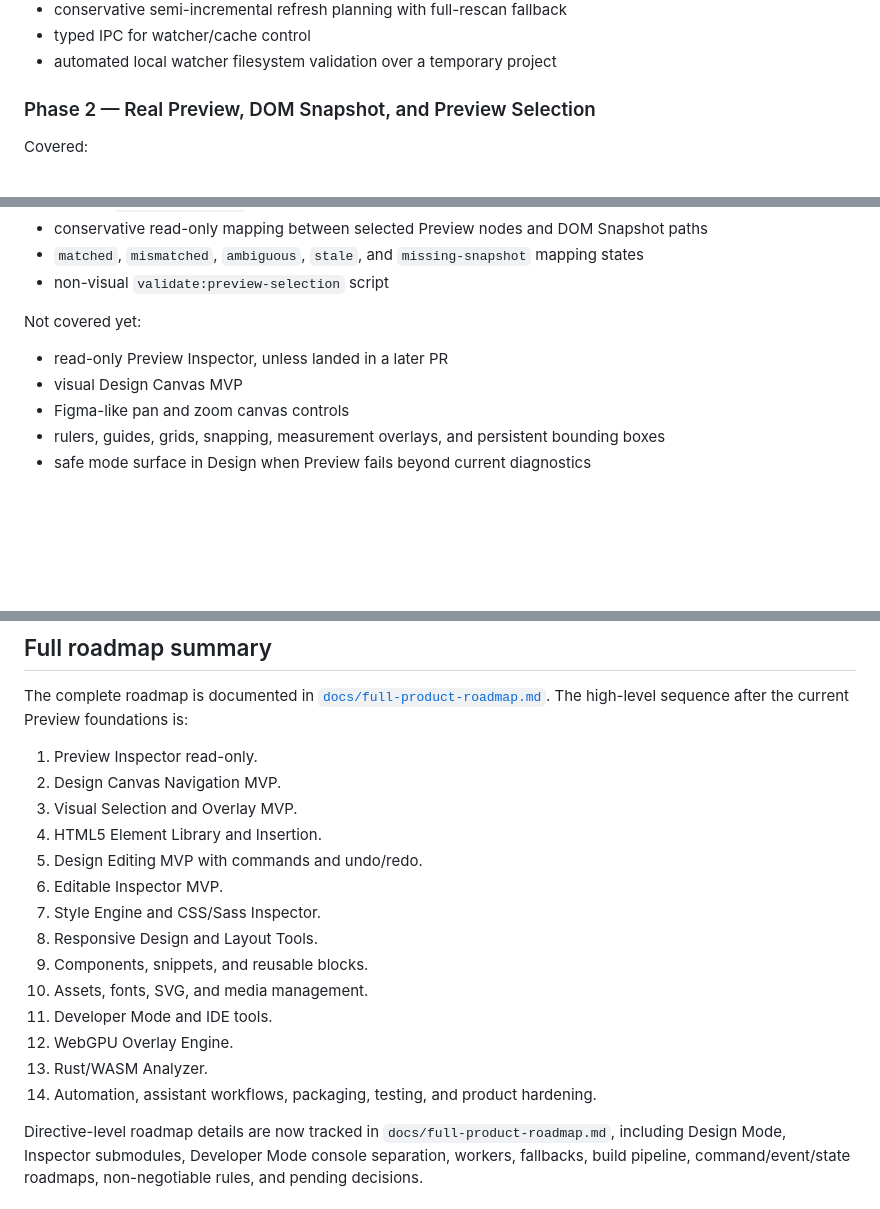
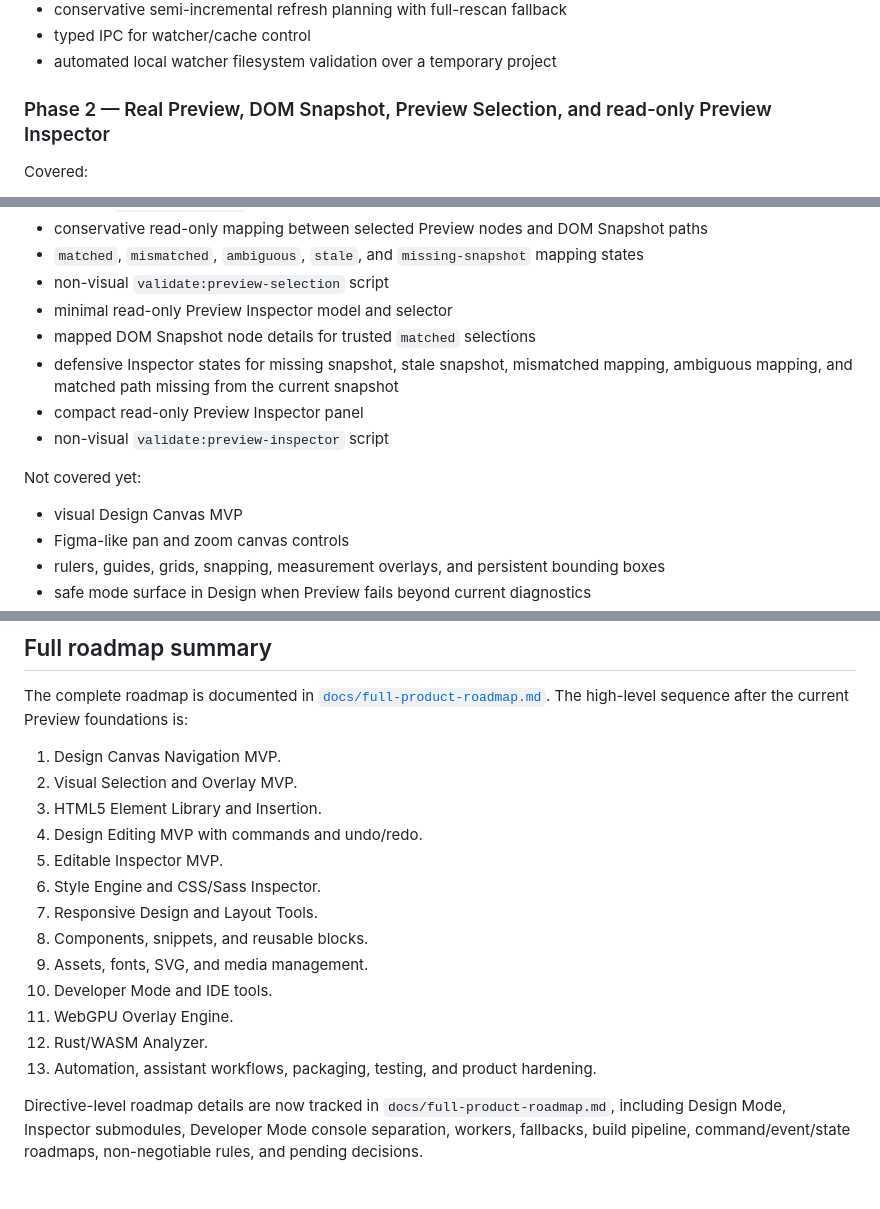
Before and after one commit to krestosa/Crystal, a Markdown page: docs/roadmap-implementation.md, 3 parts joined by grey strips. GitHub-like rendering; blank space fills up the shorter version.

Commit message:
Resolve roadmap implementation conflict

```diff
--- a/docs/roadmap-implementation.md
+++ b/docs/roadmap-implementation.md
@@ -58,7 +58,7 @@ Covered:
 - typed IPC for watcher/cache control
 - automated local watcher filesystem validation over a temporary project
 
-### Phase 2 — Real Preview, DOM Snapshot, and Preview Selection
+### Phase 2 — Real Preview, DOM Snapshot, Preview Selection, and read-only Preview Inspector
 
 Covered:
 
@@ -94,10 +94,14 @@ Covered:
 - conservative read-only mapping between selected Preview nodes and DOM Snapshot paths
 - `matched`, `mismatched`, `ambiguous`, `stale`, and `missing-snapshot` mapping states
 - non-visual `validate:preview-selection` script
+- minimal read-only Preview Inspector model and selector
+- mapped DOM Snapshot node details for trusted `matched` selections
+- defensive Inspector states for missing snapshot, stale snapshot, mismatched mapping, ambiguous mapping, and matched path missing from the current snapshot
+- compact read-only Preview Inspector panel
+- non-visual `validate:preview-inspector` script
 
 Not covered yet:
 
-- read-only Preview Inspector, unless landed in a later PR
 - visual Design Canvas MVP
 - Figma-like pan and zoom canvas controls
 - rulers, guides, grids, snapping, measurement overlays, and persistent bounding boxes
@@ -140,20 +144,19 @@ Not covered yet:
 
 The complete roadmap is documented in [`docs/full-product-roadmap.md`](./full-product-roadmap.md). The high-level sequence after the current Preview foundations is:
 
-1. Preview Inspector read-only.
-2. Design Canvas Navigation MVP.
-3. Visual Selection and Overlay MVP.
-4. HTML5 Element Library and Insertion.
-5. Design Editing MVP with commands and undo/redo.
-6. Editable Inspector MVP.
-7. Style Engine and CSS/Sass Inspector.
-8. Responsive Design and Layout Tools.
-9. Components, snippets, and reusable blocks.
-10. Assets, fonts, SVG, and media management.
-11. Developer Mode and IDE tools.
-12. WebGPU Overlay Engine.
-13. Rust/WASM Analyzer.
-14. Automation, assistant workflows, packaging, testing, and product hardening.
+1. Design Canvas Navigation MVP.
+2. Visual Selection and Overlay MVP.
+3. HTML5 Element Library and Insertion.
+4. Design Editing MVP with commands and undo/redo.
+5. Editable Inspector MVP.
+6. Style Engine and CSS/Sass Inspector.
+7. Responsive Design and Layout Tools.
+8. Components, snippets, and reusable blocks.
+9. Assets, fonts, SVG, and media management.
+10. Developer Mode and IDE tools.
+11. WebGPU Overlay Engine.
+12. Rust/WASM Analyzer.
+13. Automation, assistant workflows, packaging, testing, and product hardening.
 
 Directive-level roadmap details are now tracked in `docs/full-product-roadmap.md`, including Design Mode, Inspector submodules, Developer Mode console separation, workers, fallbacks, build pipeline, command/event/state roadmaps, non-negotiable rules, and pending decisions.
 
```
Also changed, not shown: other parts of docs/roadmap-implementation.md (+1 -1 lines).
